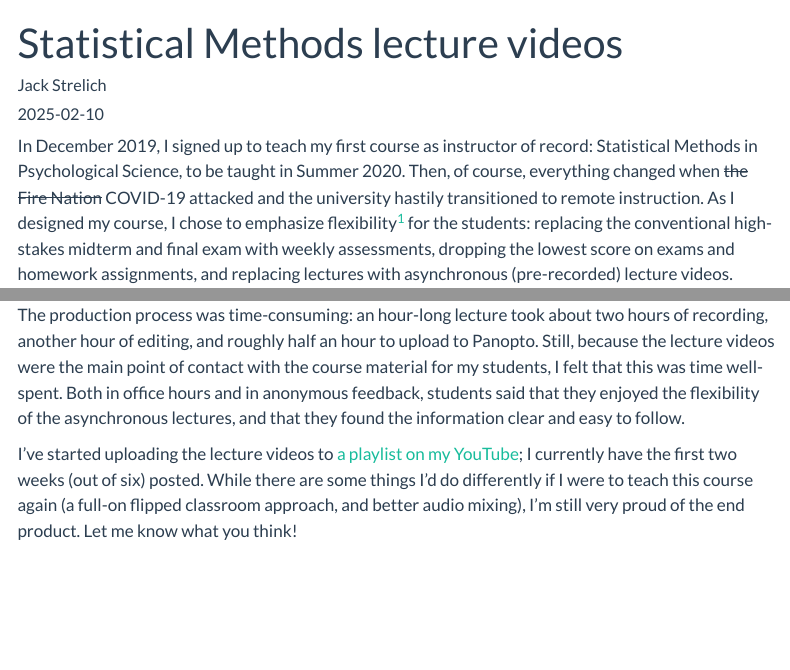
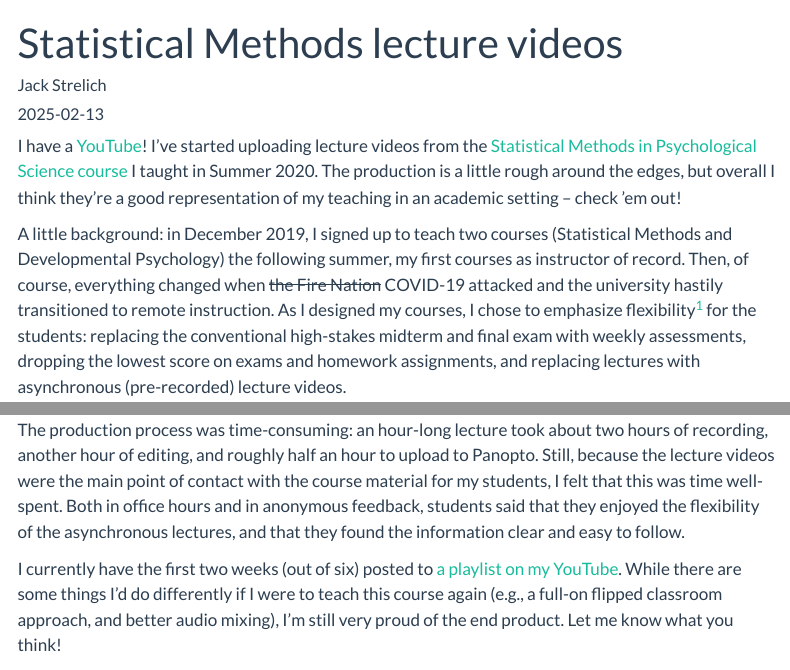
Before and after one commit to strelich/strelich.github.io, a Quarto document (posts/2025-02-13-Youtube-stats-lectures/index.qmd): the page in a window 1100 px wide, from its top, and a second part further down, joined at a grey line. Rendered offline with R 4.5, knitr and Pandoc in place of Quarto, with nearby package versions; menus at the side of the page are left out.

Commit message:
Finalize YouTube post

```diff
--- a/posts/2025-02-10-Youtube-stats-lectures/index.qmd
+++ b/posts/2025-02-13-Youtube-stats-lectures/index.qmd
@@ -2,15 +2,17 @@
 title: "Statistical Methods lecture videos"
 description: "Lecture videos from my Statistical Methods course now on Youtube"
 author: "Jack Strelich"
-date: 2025-02-10
+date: 2025-02-13
 categories: [Teaching]
-draft: true
+draft: false
 format:
   html:
     df-print: paged
 ---
 
-In December 2019, I signed up to teach my first course as instructor of record: Statistical Methods in Psychological Science, to be taught in Summer 2020. Then, of course, everything changed when ~~the Fire Nation~~ COVID-19 attacked and the university hastily transitioned to remote instruction. As I designed my course, I chose to emphasize flexibility[^forces] for the students: replacing the conventional high-stakes midterm and final exam with weekly assessments, dropping the lowest score on exams and homework assignments, and replacing lectures with asynchronous (pre-recorded) lecture videos.
+I have a [YouTube](https://www.youtube.com/@JackStrelich)! I've started uploading lecture videos from the [Statistical Methods in Psychological Science course](https://youtube.com/playlist?list=PLCjr5lV7Uv_C1xrGkpRvS9Ogg0f0Qkcjp&feature=shared) I taught in Summer 2020. The production is a little rough around the edges, but overall I think they're a good representation of my teaching in an academic setting -- check 'em out!
+
+A little background: in December 2019, I signed up to teach two courses (Statistical Methods and Developmental Psychology) the following summer, my first courses as instructor of record. Then, of course, everything changed when ~~the Fire Nation~~ COVID-19 attacked and the university hastily transitioned to remote instruction. As I designed my courses, I chose to emphasize flexibility[^forces] for the students: replacing the conventional high-stakes midterm and final exam with weekly assessments, dropping the lowest score on exams and homework assignments, and replacing lectures with asynchronous (pre-recorded) lecture videos.
 
 [^forces]: At this stage, I was mainly concerned about disruptions due to COVID-19; over the course of the summer, my students would also experience disruption due to civil unrest, natural disasters, and other _forces majeure_. It was a very interesting time to be alive!
 
@@ -20,4 +22,4 @@ Because the lecture videos would be the "face" of the class (especially for the
 
 The production process was time-consuming: an hour-long lecture took about two hours of recording, another hour of editing, and roughly half an hour to upload to Panopto. Still, because the lecture videos were the main point of contact with the course material for my students, I felt that this was time well-spent. Both in office hours and in anonymous feedback, students said that they enjoyed the flexibility of the asynchronous lectures, and that they found the information clear and easy to follow.
 
-I've started uploading the lecture videos to [a playlist on my YouTube](https://youtube.com/playlist?list=PLCjr5lV7Uv_C1xrGkpRvS9Ogg0f0Qkcjp&feature=shared); I currently have the first two weeks (out of six) posted. While there are some things I'd do differently if I were to teach this course again (a full-on flipped classroom approach, and better audio mixing), I'm still very proud of the end product. Let me know what you think!
+I currently have the first two weeks (out of six) posted to [a playlist on my YouTube](https://youtube.com/playlist?list=PLCjr5lV7Uv_C1xrGkpRvS9Ogg0f0Qkcjp&feature=shared). While there are some things I'd do differently if I were to teach this course again (e.g., a full-on flipped classroom approach, and better audio mixing), I'm still very proud of the end product. Let me know what you think!
```
Also changed, not shown: docs/listings.json, docs/search.json, 9 other files.
